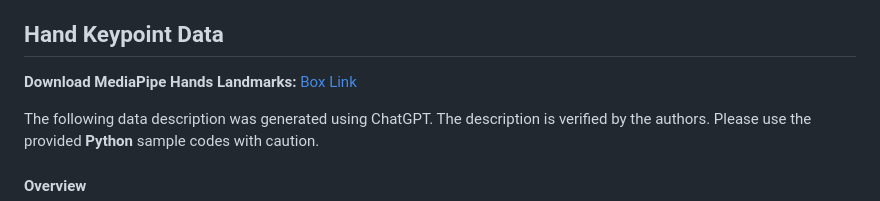
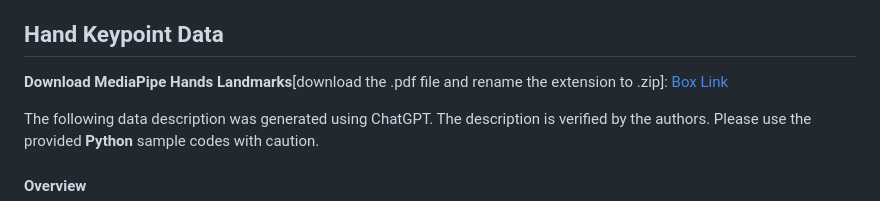
Before and after one commit to saiful1105020/park_video_benchmarking, a Markdown page: README.md, the part around the change. GitHub-like rendering.

Commit message:
Revise MediaPipe Hands Landmarks download section
Updated download link and instructions for MediaPipe Hands Landmarks.

```diff
--- a/README.md
+++ b/README.md
@@ -52,8 +52,8 @@ Note that the size of these data might be quite large (~20 GB), so make sure you
 
 ## Hand Keypoint Data
 
-<b>Download MediaPipe Hands Landmarks:</b>
-<a href="https://rochester.box.com/s/etjgreohty39phhr4y68d9hnkg2hpx4a">Box Link</a>
+<b>Download MediaPipe Hands Landmarks</b>[download the .pdf file and rename the extension to .zip]:
+<a href="https://rochester.box.com/s/x473me47g99g8m8prsbzlaaaru1b29vq">Box Link</a>
 
 The following data description was generated using ChatGPT. The description is verified by the authors. Please use the provided **Python** sample codes with caution.
 
```
